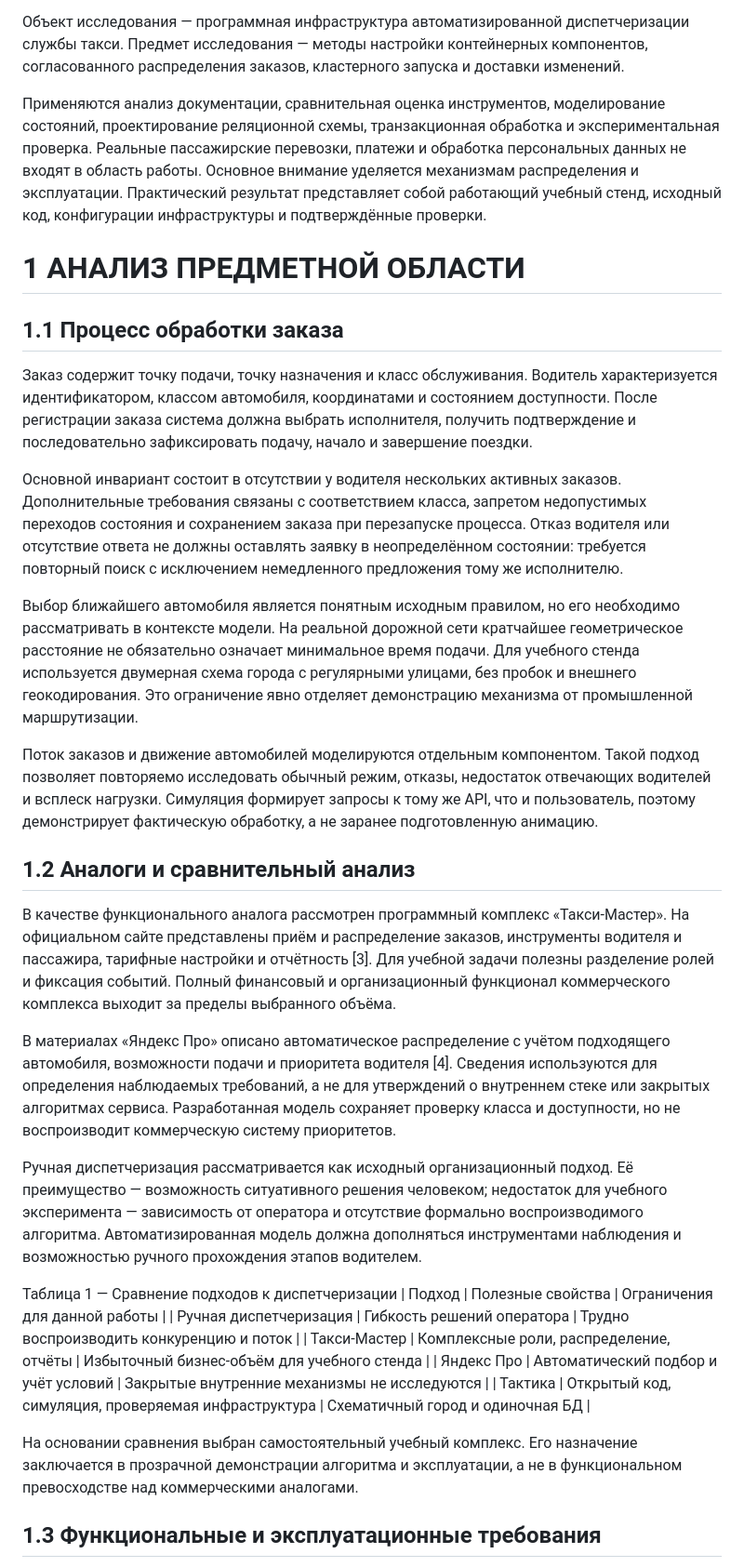
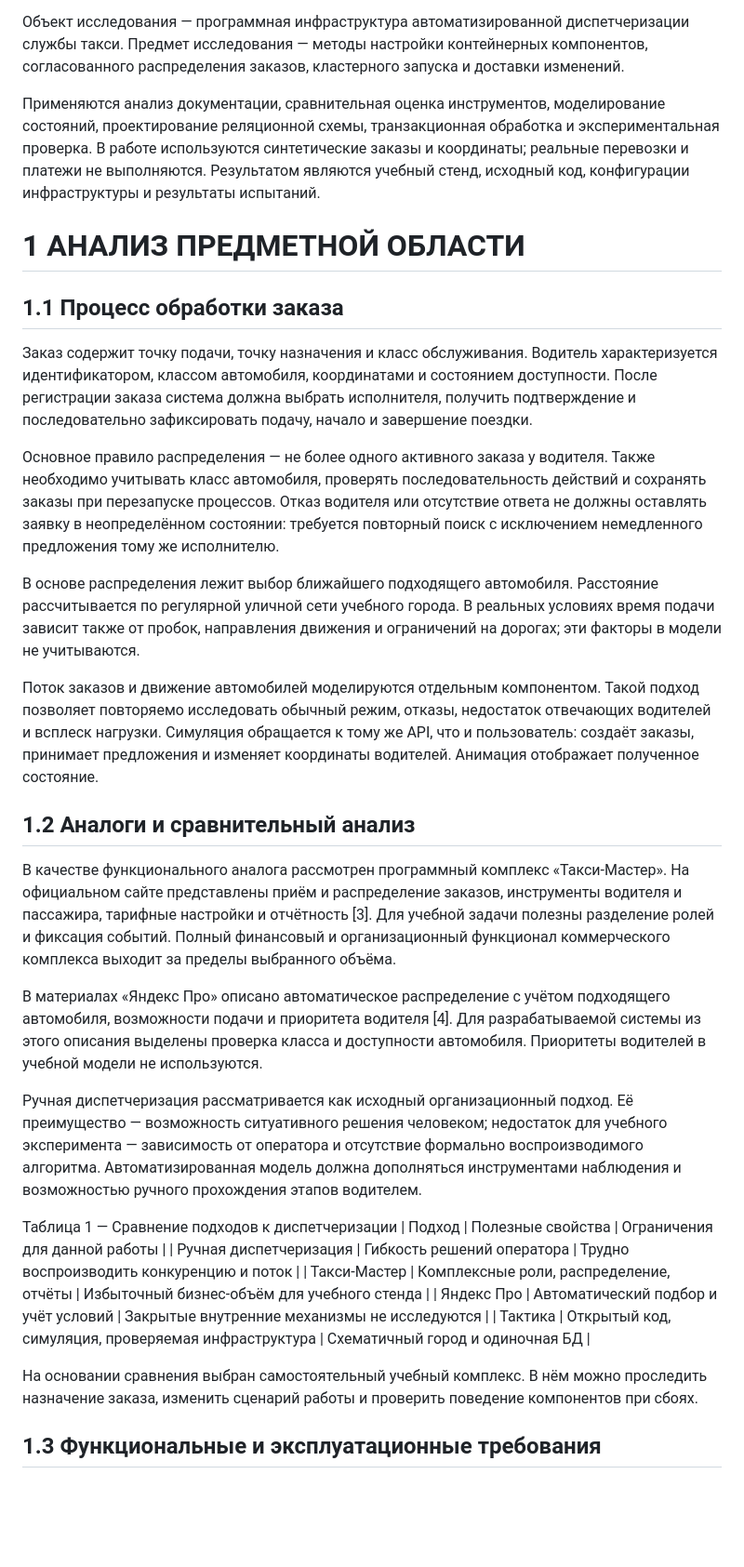
Before and after one commit to Alexey-UI/taxi-dispatch-coursework, a Markdown page: report/report.md, the part around one of its changes. Shown at 93% size. Rendered like a GitHub page; blank space fills up the shorter version.

```diff
--- a/report/report.md
+++ b/report/report.md
@@ -66,7 +66,7 @@ TLS — Transport Layer Security, протокол защиты транспор
 
 Объект исследования — программная инфраструктура автоматизированной диспетчеризации службы такси. Предмет исследования — методы настройки контейнерных компонентов, согласованного распределения заказов, кластерного запуска и доставки изменений.
 
-Применяются анализ документации, сравнительная оценка инструментов, моделирование состояний, проектирование реляционной схемы, транзакционная обработка и экспериментальная проверка. Реальные пассажирские перевозки, платежи и обработка персональных данных не входят в область работы. Основное внимание уделяется механизмам распределения и эксплуатации. Практический результат представляет собой работающий учебный стенд, исходный код, конфигурации инфраструктуры и подтверждённые проверки.
+Применяются анализ документации, сравнительная оценка инструментов, моделирование состояний, проектирование реляционной схемы, транзакционная обработка и экспериментальная проверка. В работе используются синтетические заказы и координаты; реальные перевозки и платежи не выполняются. Результатом являются учебный стенд, исходный код, конфигурации инфраструктуры и результаты испытаний.
 
 # 1 АНАЛИЗ ПРЕДМЕТНОЙ ОБЛАСТИ
 
@@ -74,17 +74,17 @@ TLS — Transport Layer Security, протокол защиты транспор
 
 Заказ содержит точку подачи, точку назначения и класс обслуживания. Водитель характеризуется идентификатором, классом автомобиля, координатами и состоянием доступности. После регистрации заказа система должна выбрать исполнителя, получить подтверждение и последовательно зафиксировать подачу, начало и завершение поездки.
 
-Основной инвариант состоит в отсутствии у водителя нескольких активных заказов. Дополнительные требования связаны с соответствием класса, запретом недопустимых переходов состояния и сохранением заказа при перезапуске процесса. Отказ водителя или отсутствие ответа не должны оставлять заявку в неопределённом состоянии: требуется повторный поиск с исключением немедленного предложения тому же исполнителю.
+Основное правило распределения — не более одного активного заказа у водителя. Также необходимо учитывать класс автомобиля, проверять последовательность действий и сохранять заказы при перезапуске процессов. Отказ водителя или отсутствие ответа не должны оставлять заявку в неопределённом состоянии: требуется повторный поиск с исключением немедленного предложения тому же исполнителю.
 
-Выбор ближайшего автомобиля является понятным исходным правилом, но его необходимо рассматривать в контексте модели. На реальной дорожной сети кратчайшее геометрическое расстояние не обязательно означает минимальное время подачи. Для учебного стенда используется двумерная схема города с регулярными улицами, без пробок и внешнего геокодирования. Это ограничение явно отделяет демонстрацию механизма от промышленной маршрутизации.
+В основе распределения лежит выбор ближайшего подходящего автомобиля. Расстояние рассчитывается по регулярной уличной сети учебного города. В реальных условиях время подачи зависит также от пробок, направления движения и ограничений на дорогах; эти факторы в модели не учитываются.
 
-Поток заказов и движение автомобилей моделируются отдельным компонентом. Такой подход позволяет повторяемо исследовать обычный режим, отказы, недостаток отвечающих водителей и всплеск нагрузки. Симуляция формирует запросы к тому же API, что и пользователь, поэтому демонстрирует фактическую обработку, а не заранее подготовленную анимацию.
+Поток заказов и движение автомобилей моделируются отдельным компонентом. Такой подход позволяет повторяемо исследовать обычный режим, отказы, недостаток отвечающих водителей и всплеск нагрузки. Симуляция обращается к тому же API, что и пользователь: создаёт заказы, принимает предложения и изменяет координаты водителей. Анимация отображает полученное состояние.
 
 ## 1.2 Аналоги и сравнительный анализ
 
 В качестве функционального аналога рассмотрен программный комплекс «Такси-Мастер». На официальном сайте представлены приём и распределение заказов, инструменты водителя и пассажира, тарифные настройки и отчётность [3]. Для учебной задачи полезны разделение ролей и фиксация событий. Полный финансовый и организационный функционал коммерческого комплекса выходит за пределы выбранного объёма.
 
-В материалах «Яндекс Про» описано автоматическое распределение с учётом подходящего автомобиля, возможности подачи и приоритета водителя [4]. Сведения используются для определения наблюдаемых требований, а не для утверждений о внутреннем стеке или закрытых алгоритмах сервиса. Разработанная модель сохраняет проверку класса и доступности, но не воспроизводит коммерческую систему приоритетов.
+В материалах «Яндекс Про» описано автоматическое распределение с учётом подходящего автомобиля, возможности подачи и приоритета водителя [4]. Для разрабатываемой системы из этого описания выделены проверка класса и доступности автомобиля. Приоритеты водителей в учебной модели не используются.
 
 Ручная диспетчеризация рассматривается как исходный организационный подход. Её преимущество — возможность ситуативного решения человеком; недостаток для учебного эксперимента — зависимость от оператора и отсутствие формально воспроизводимого алгоритма. Автоматизированная модель должна дополняться инструментами наблюдения и возможностью ручного прохождения этапов водителем.
 
@@ -95,7 +95,7 @@ TLS — Transport Layer Security, протокол защиты транспор
 | Яндекс Про | Автоматический подбор и учёт условий | Закрытые внутренние механизмы не исследуются |
 | Тактика | Открытый код, симуляция, проверяемая инфраструктура | Схематичный город и одиночная БД |
 
-На основании сравнения выбран самостоятельный учебный комплекс. Его назначение заключается в прозрачной демонстрации алгоритма и эксплуатации, а не в функциональном превосходстве над коммерческими аналогами.
+На основании сравнения выбран самостоятельный учебный комплекс. В нём можно проследить назначение заказа, изменить сценарий работы и проверить поведение компонентов при сбоях.
 
 ## 1.3 Функциональные и эксплуатационные требования
 
```
Also changed, not shown: other parts of report/report.md (+43 -43 lines), docs/validation.md (+2 -0 lines), report/README.md (+4 -2 lines).
